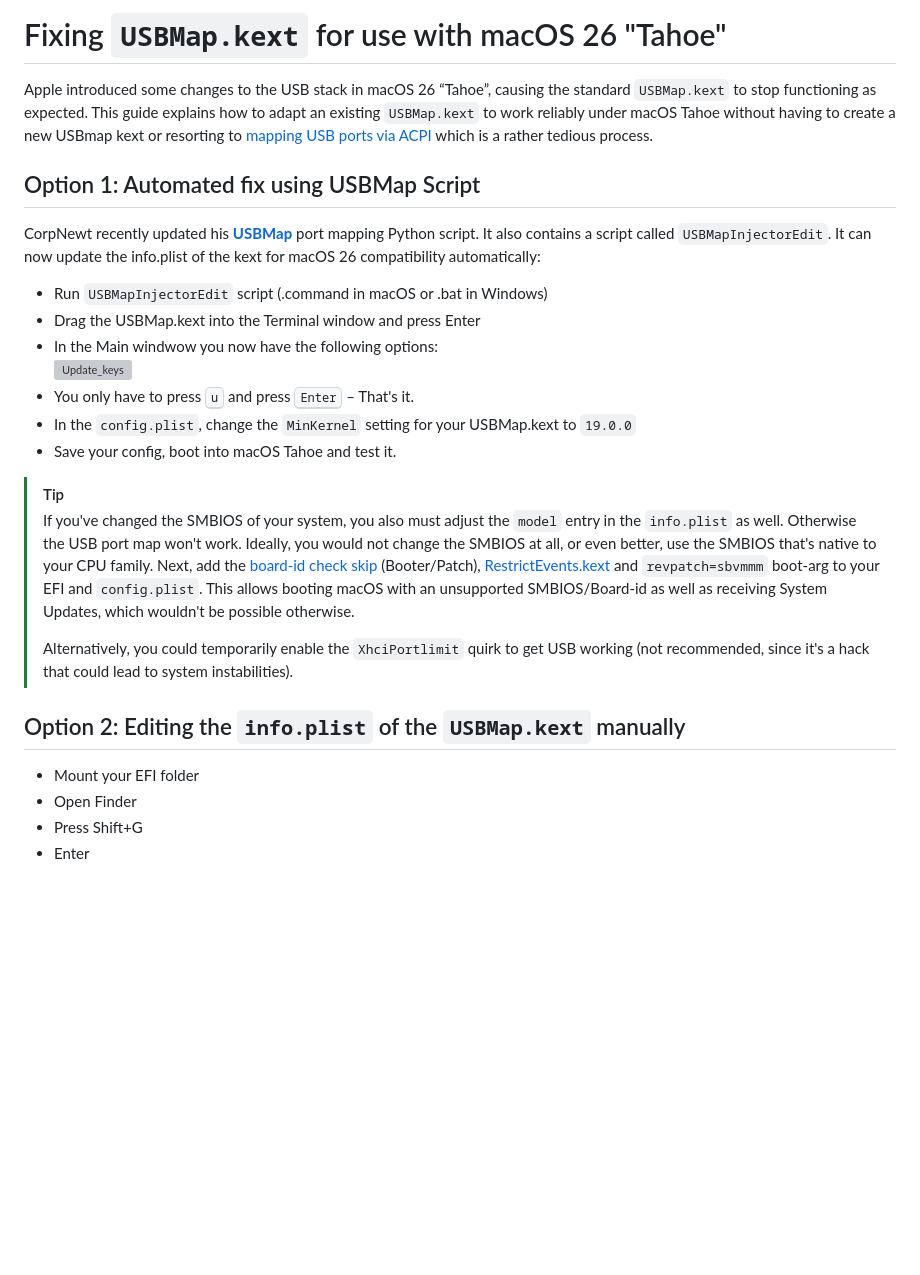
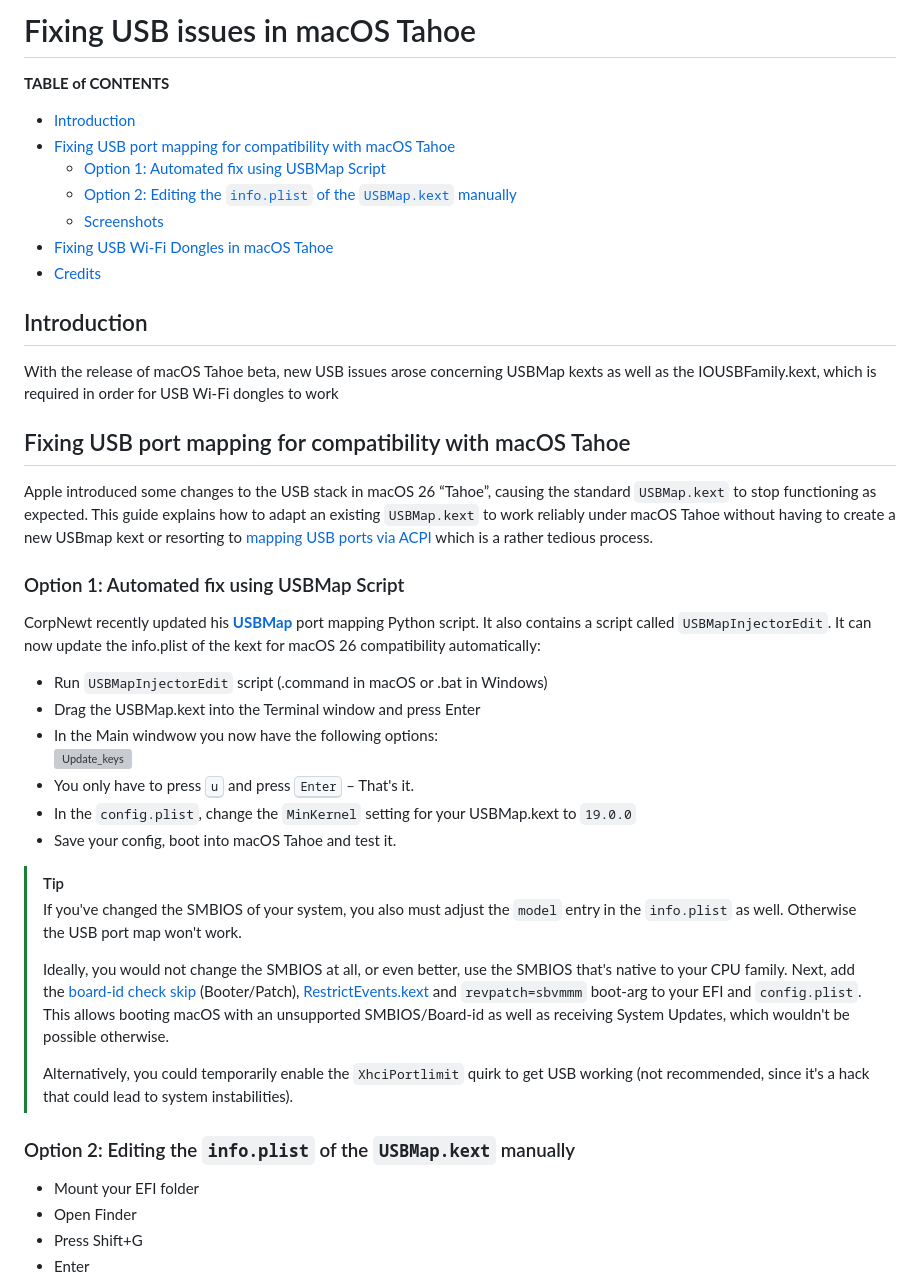
Before and after one commit to 5T33Z0/OCLP4Hackintosh, a Markdown page: Enable_Features/USB_Tahoe.md, the part around one of its changes. GitHub-like rendering; blank space fills up the shorter version; grey boxes are pictures that could not be loaded.

```diff
--- a/Enable_Features/USB_Tahoe.md
+++ b/Enable_Features/USB_Tahoe.md
@@ -1,8 +1,23 @@
-# Fixing `USBMap.kext` for use with macOS 26 "Tahoe"
+# Fixing USB issues in macOS Tahoe
+
+**TABLE of CONTENTS**
+
+- [Introduction](#introduction)
+- [Fixing USB port mapping for compatibility with macOS Tahoe](#fixing-usb-port-mapping-for-compatibility-with-macos-tahoe)
+	- [Option 1: Automated fix using USBMap Script](#option-1-automated-fix-using-usbmap-script)
+	- [Option 2: Editing the `info.plist` of the `USBMap.kext` manually](#option-2-editing-the-infoplist-of-the-usbmapkext-manually)
+	- [Screenshots](#screenshots)
+- [Fixing USB Wi-Fi Dongles in macOS Tahoe](#fixing-usb-wi-fi-dongles-in-macos-tahoe)
+- [Credits](#credits)
+
+## Introduction
+With the release of macOS Tahoe beta, new USB issues arose concerning USBMap kexts as well as the IOUSBFamily.kext, which is required in order for USB Wi-Fi dongles to work
+
+## Fixing USB port mapping for compatibility with macOS Tahoe
 
 Apple introduced some changes to the USB stack in macOS 26 “Tahoe”, causing the standard `USBMap.kext` to stop functioning as expected. This guide explains how to adapt an existing `USBMap.kext` to work reliably under macOS Tahoe without having to create a new USBmap kext or resorting to [mapping USB ports via ACPI](https://github.com/5T33Z0/OC-Little-Translated/tree/main/03_USB_Fixes/ACPI_Mapping_USB_Ports) which is a rather tedious process.
 
-## Option 1: Automated fix using USBMap Script
+### Option 1: Automated fix using USBMap Script
 
 CorpNewt recently updated his [**USBMap**](https://github.com/corpnewt/USBMap) port mapping Python script. It also contains a script called `USBMapInjectorEdit`. It can now update the info.plist of the kext for macOS 26 compatibility automatically:
 
@@ -15,11 +30,13 @@ CorpNewt recently updated his [**USBMap**](https://github.com/corpnewt/USBMap) p
 
 > [!TIP]
 >
-> If you've changed the SMBIOS of your system, you also must adjust the `model` entry in the `info.plist` as well. Otherwise the USB port map won't work. Ideally, you would not change the SMBIOS at all, or even better, use the SMBIOS that's native to your CPU family. Next, add the [board-id check skip](https://github.com/dortania/OpenCore-Legacy-Patcher/blob/main/payloads/Config/config.plist#L220-L243) (Booter/Patch), [RestrictEvents.kext](https://github.com/acidanthera/RestrictEvents) and `revpatch=sbvmmm` boot-arg to your EFI and `config.plist`. This allows booting macOS with an unsupported SMBIOS/Board-id as well as receiving System Updates, which wouldn't be possible otherwise.
+> If you've changed the SMBIOS of your system, you also must adjust the `model` entry in the `info.plist` as well. Otherwise the USB port map won't work.
+>
+> Ideally, you would not change the SMBIOS at all, or even better, use the SMBIOS that's native to your CPU family. Next, add the [board-id check skip](https://github.com/dortania/OpenCore-Legacy-Patcher/blob/main/payloads/Config/config.plist#L220-L243) (Booter/Patch), [RestrictEvents.kext](https://github.com/acidanthera/RestrictEvents) and `revpatch=sbvmmm` boot-arg to your EFI and `config.plist`. This allows booting macOS with an unsupported SMBIOS/Board-id as well as receiving System Updates, which wouldn't be possible otherwise.
 >
 > Alternatively, you could temporarily enable the `XhciPortlimit` quirk to get USB working (not recommended, since it's a hack that could lead to system instabilities).
 
-## Option 2: Editing the `info.plist` of the `USBMap.kext` manually
+### Option 2: Editing the `info.plist` of the `USBMap.kext` manually
 
 - Mount your EFI folder
 - Open Finder
```
Also changed, not shown: other parts of Enable_Features/USB_Tahoe.md (+20 -0 lines), Enable_Features/iousbfamily.png (added).
